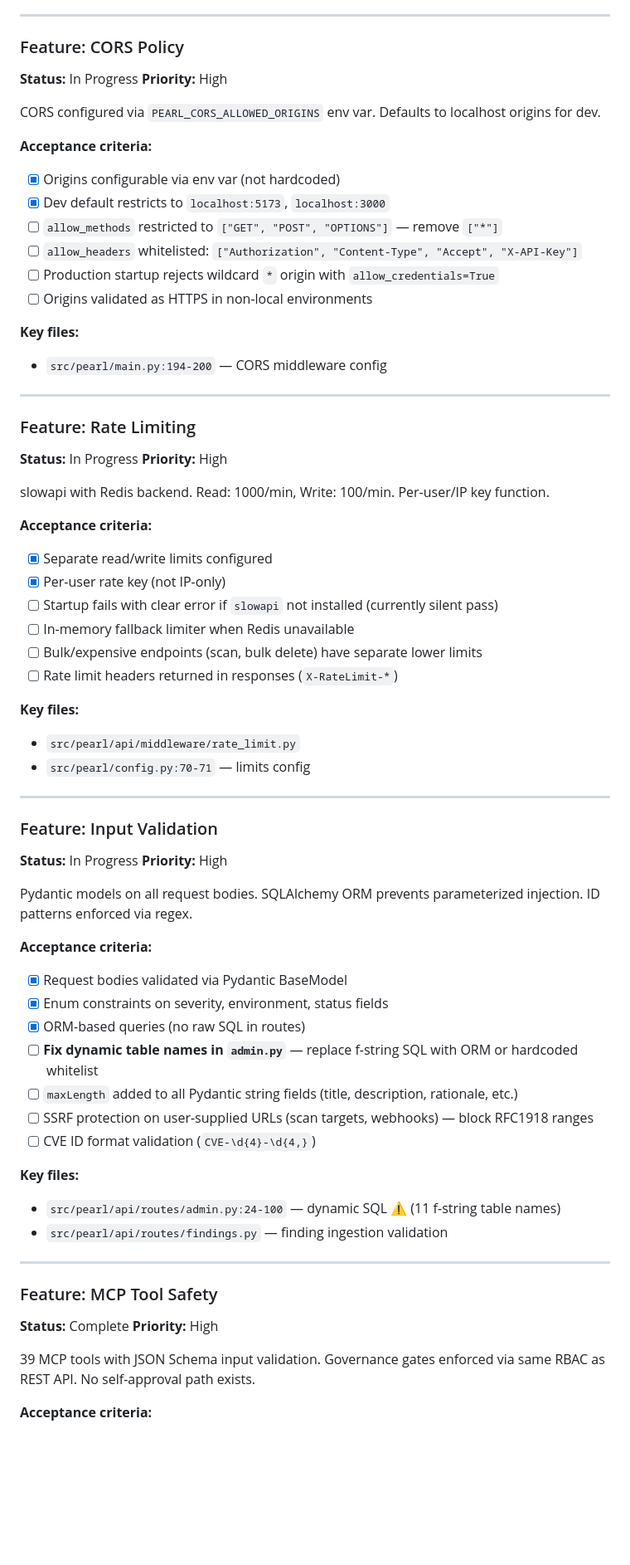
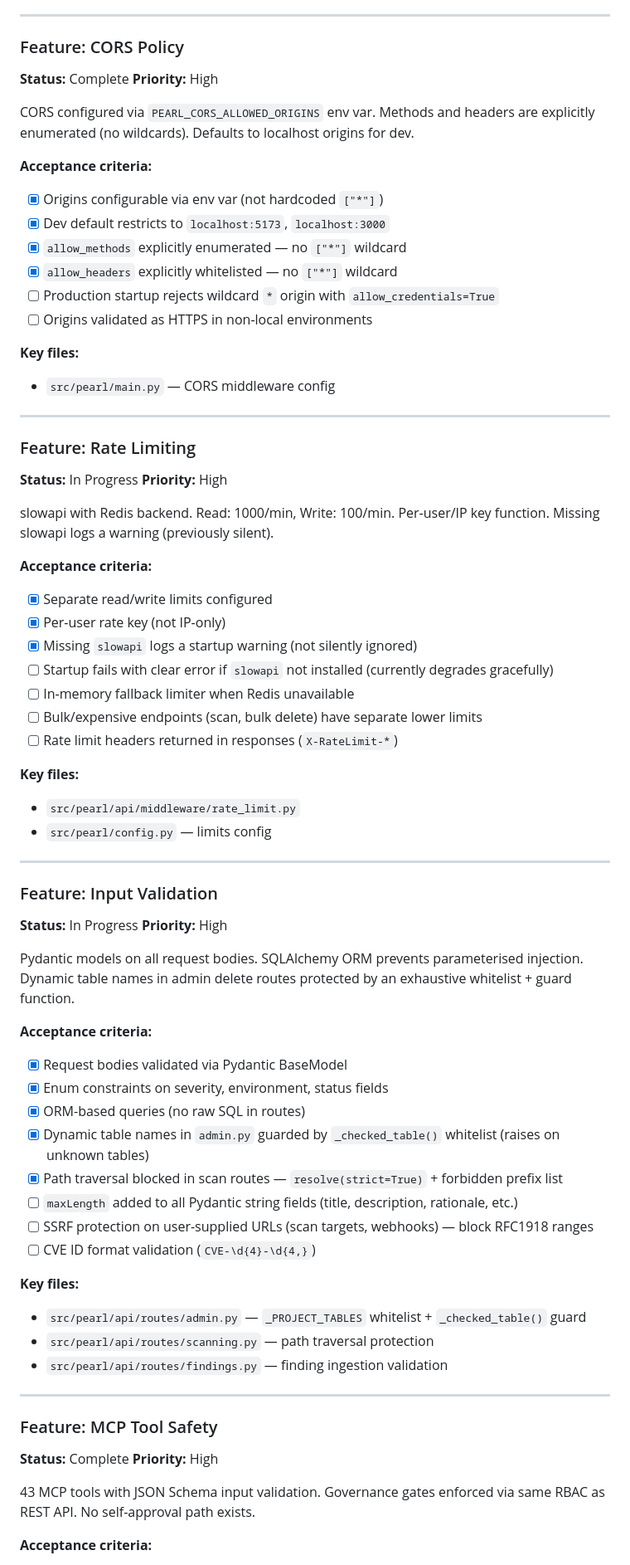
Before and after one commit to r33n3/PeaRL, a Markdown page: SPEC.md, the part around one of its changes. Shown at 83% size. Drawn GitHub-style; blank space fills up the shorter version.

```diff
--- a/SPEC.md
+++ b/SPEC.md
@@ -179,21 +185,21 @@ Settings loaded from environment via `pydantic-settings` with `PEARL_` prefix. `
 
 ### Feature: CORS Policy
 
-**Status:** In Progress
+**Status:** Complete
 **Priority:** High
 
-CORS configured via `PEARL_CORS_ALLOWED_ORIGINS` env var. Defaults to localhost origins for dev.
+CORS configured via `PEARL_CORS_ALLOWED_ORIGINS` env var. Methods and headers are explicitly enumerated (no wildcards). Defaults to localhost origins for dev.
 
 **Acceptance criteria:**
-- [x] Origins configurable via env var (not hardcoded)
+- [x] Origins configurable via env var (not hardcoded `["*"]`)
 - [x] Dev default restricts to `localhost:5173`, `localhost:3000`
-- [ ] `allow_methods` restricted to `["GET", "POST", "OPTIONS"]` — remove `["*"]`
-- [ ] `allow_headers` whitelisted: `["Authorization", "Content-Type", "Accept", "X-API-Key"]`
+- [x] `allow_methods` explicitly enumerated — no `["*"]` wildcard
+- [x] `allow_headers` explicitly whitelisted — no `["*"]` wildcard
 - [ ] Production startup rejects wildcard `*` origin with `allow_credentials=True`
 - [ ] Origins validated as HTTPS in non-local environments
 
 **Key files:**
-- `src/pearl/main.py:194-200` — CORS middleware config
+- `src/pearl/main.py` — CORS middleware config
 
 ---
 
@@ -202,19 +208,20 @@ CORS configured via `PEARL_CORS_ALLOWED_ORIGINS` env var. Defaults to localhost
 **Status:** In Progress
 **Priority:** High
 
-slowapi with Redis backend. Read: 1000/min, Write: 100/min. Per-user/IP key function.
+slowapi with Redis backend. Read: 1000/min, Write: 100/min. Per-user/IP key function. Missing slowapi logs a warning (previously silent).
 
 **Acceptance criteria:**
 - [x] Separate read/write limits configured
 - [x] Per-user rate key (not IP-only)
-- [ ] Startup fails with clear error if `slowapi` not installed (currently silent pass)
+- [x] Missing `slowapi` logs a startup warning (not silently ignored)
+- [ ] Startup fails with clear error if `slowapi` not installed (currently degrades gracefully)
 - [ ] In-memory fallback limiter when Redis unavailable
 - [ ] Bulk/expensive endpoints (scan, bulk delete) have separate lower limits
 - [ ] Rate limit headers returned in responses (`X-RateLimit-*`)
 
 **Key files:**
 - `src/pearl/api/middleware/rate_limit.py`
-- `src/pearl/config.py:70-71` — limits config
+- `src/pearl/config.py` — limits config
 
 ---
 
@@ -223,19 +230,21 @@ slowapi with Redis backend. Read: 1000/min, Write: 100/min. Per-user/IP key func
 **Status:** In Progress
 **Priority:** High
 
-Pydantic models on all request bodies. SQLAlchemy ORM prevents parameterized injection. ID patterns enforced via regex.
+Pydantic models on all request bodies. SQLAlchemy ORM prevents parameterised injection. Dynamic table names in admin delete routes protected by an exhaustive whitelist + guard function.
 
 **Acceptance criteria:**
 - [x] Request bodies validated via Pydantic BaseModel
 - [x] Enum constraints on severity, environment, status fields
 - [x] ORM-based queries (no raw SQL in routes)
-- [ ] **Fix dynamic table names in `admin.py`** — replace f-string SQL with ORM or hardcoded whitelist
+- [x] Dynamic table names in `admin.py` guarded by `_checked_table()` whitelist (raises on unknown tables)
+- [x] Path traversal blocked in scan routes — `resolve(strict=True)` + forbidden prefix list
 - [ ] `maxLength` added to all Pydantic string fields (title, description, rationale, etc.)
 - [ ] SSRF protection on user-supplied URLs (scan targets, webhooks) — block RFC1918 ranges
 - [ ] CVE ID format validation (`CVE-\d{4}-\d{4,}`)
 
 **Key files:**
-- `src/pearl/api/routes/admin.py:24-100` — dynamic SQL ⚠ (11 f-string table names)
+- `src/pearl/api/routes/admin.py` — `_PROJECT_TABLES` whitelist + `_checked_table()` guard
+- `src/pearl/api/routes/scanning.py` — path traversal protection
 - `src/pearl/api/routes/findings.py` — finding ingestion validation
 
 ---
@@ -245,7 +254,7 @@ Pydantic models on all request bodies. SQLAlchemy ORM prevents parameterized inj
 **Status:** Complete
 **Priority:** High
 
-39 MCP tools with JSON Schema input validation. Governance gates enforced via same RBAC as REST API. No self-approval path exists.
+43 MCP tools with JSON Schema input validation. Governance gates enforced via same RBAC as REST API. No self-approval path exists.
 
 **Acceptance criteria:**
 - [x] `decideApproval` requires reviewer role (enforced via API — not MCP-only)
```
Also changed, not shown: other parts of SPEC.md (+31 -17 lines), README.md (+6 -6 lines).
